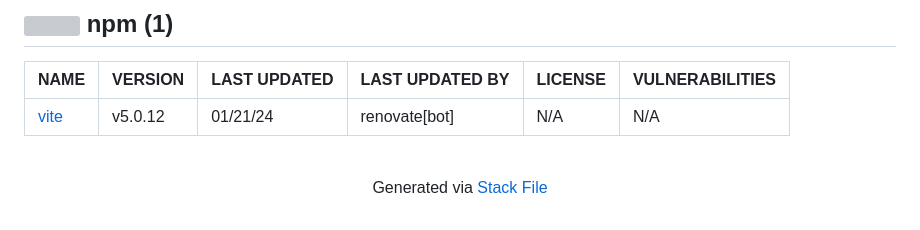
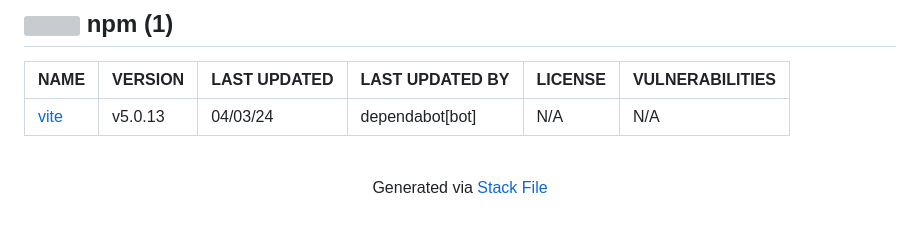
Before and after one commit to EdiJunior88/Origamid_TypeScript_Para_Iniciantes, a Markdown page: techstack.md, the part around one of its changes. GitHub-like rendering; grey boxes are pictures that could not be loaded.

```diff
--- a/techstack.md
+++ b/techstack.md
@@ -89,7 +89,7 @@ Full tech stack [here](/techstack.md)
 
 |NAME|VERSION|LAST UPDATED|LAST UPDATED BY|LICENSE|VULNERABILITIES|
 |:------|:------|:------|:------|:------|:------|
-|[vite](https://www.npmjs.com/vite)|v5.0.12|01/21/24|renovate[bot] |N/A|N/A|
+|[vite](https://www.npmjs.com/vite)|v5.0.13|04/03/24|dependabot[bot] |N/A|N/A|
 
 <br/>
 <div align='center'>
```
Also changed, not shown: other parts of techstack.md (+1 -1 lines).
